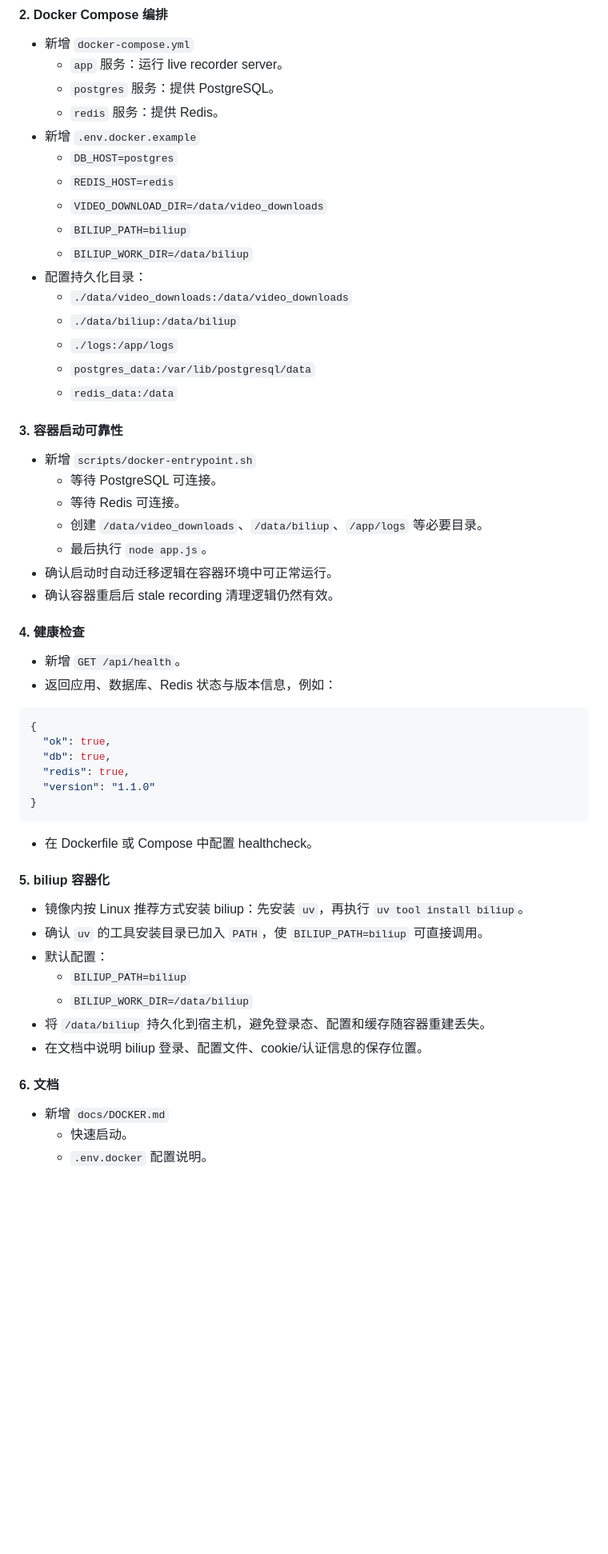
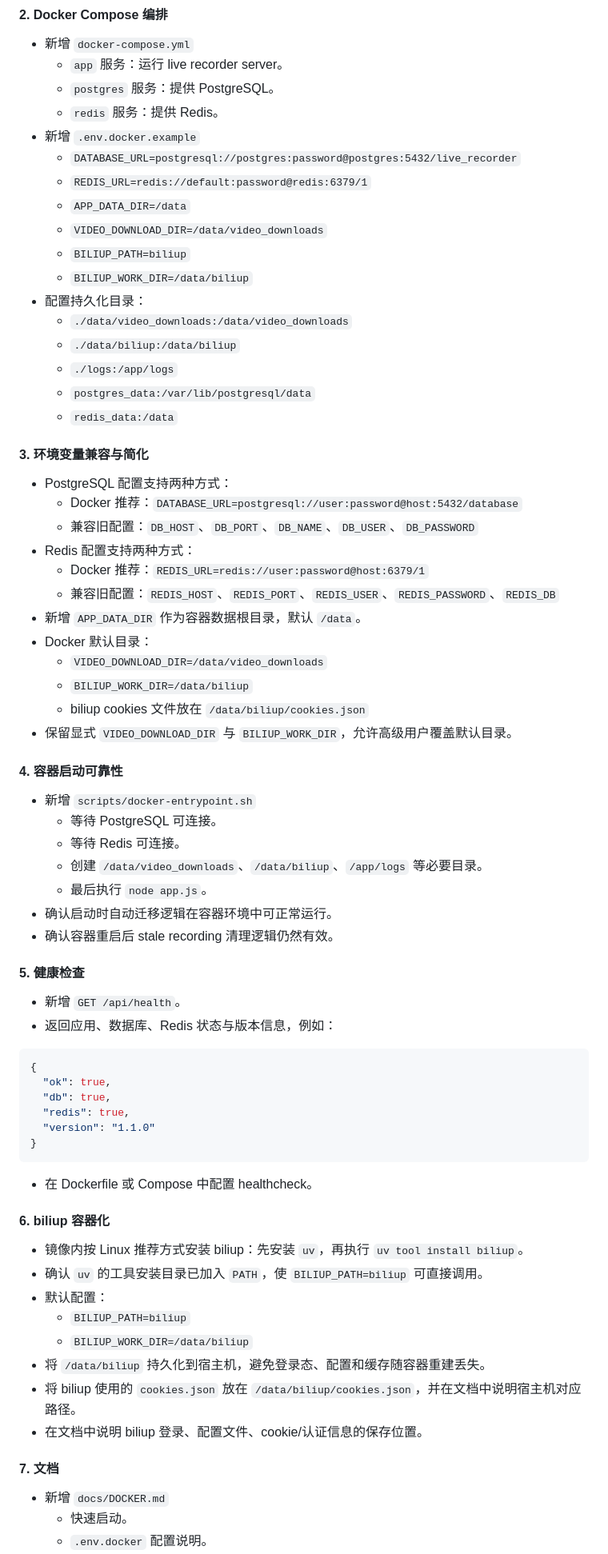
Before and after one commit to scriptsmay/live_recorder_server, a Markdown page: docs/todo/TODO.md, the part around one of its changes. Shown at 80% size. Drawn GitHub-style; blank space fills up the shorter version.

Commit message:
docs: simplify docker env plan

```diff
--- a/docs/todo/TODO.md
+++ b/docs/todo/TODO.md
@@ -37,8 +38,9 @@
   - `postgres` 服务：提供 PostgreSQL。
   - `redis` 服务：提供 Redis。
 - 新增 `.env.docker.example`
-  - `DB_HOST=postgres`
-  - `REDIS_HOST=redis`
+  - `DATABASE_URL=postgresql://postgres:password@postgres:5432/live_recorder`
+  - `REDIS_URL=redis://default:password@redis:6379/1`
+  - `APP_DATA_DIR=/data`
   - `VIDEO_DOWNLOAD_DIR=/data/video_downloads`
   - `BILIUP_PATH=biliup`
   - `BILIUP_WORK_DIR=/data/biliup`
@@ -49,7 +51,22 @@
   - `postgres_data:/var/lib/postgresql/data`
   - `redis_data:/data`
 
-#### 3. 容器启动可靠性
+#### 3. 环境变量兼容与简化
+
+- PostgreSQL 配置支持两种方式：
+  - Docker 推荐：`DATABASE_URL=postgresql://user:password@host:5432/database`
+  - 兼容旧配置：`DB_HOST`、`DB_PORT`、`DB_NAME`、`DB_USER`、`DB_PASSWORD`
+- Redis 配置支持两种方式：
+  - Docker 推荐：`REDIS_URL=redis://user:password@host:6379/1`
+  - 兼容旧配置：`REDIS_HOST`、`REDIS_PORT`、`REDIS_USER`、`REDIS_PASSWORD`、`REDIS_DB`
+- 新增 `APP_DATA_DIR` 作为容器数据根目录，默认 `/data`。
+- Docker 默认目录：
+  - `VIDEO_DOWNLOAD_DIR=/data/video_downloads`
+  - `BILIUP_WORK_DIR=/data/biliup`
+  - biliup cookies 文件放在 `/data/biliup/cookies.json`
+- 保留显式 `VIDEO_DOWNLOAD_DIR` 与 `BILIUP_WORK_DIR`，允许高级用户覆盖默认目录。
+
+#### 4. 容器启动可靠性
 
 - 新增 `scripts/docker-entrypoint.sh`
   - 等待 PostgreSQL 可连接。
@@ -59,7 +76,7 @@
 - 确认启动时自动迁移逻辑在容器环境中可正常运行。
 - 确认容器重启后 stale recording 清理逻辑仍然有效。
 
-#### 4. 健康检查
+#### 5. 健康检查
 
 - 新增 `GET /api/health`。
 - 返回应用、数据库、Redis 状态与版本信息，例如：
@@ -75,7 +92,7 @@
 
 - 在 Dockerfile 或 Compose 中配置 healthcheck。
 
-#### 5. biliup 容器化
+#### 6. biliup 容器化
 
 - 镜像内按 Linux 推荐方式安装 biliup：先安装 `uv`，再执行 `uv tool install biliup`。
 - 确认 `uv` 的工具安装目录已加入 `PATH`，使 `BILIUP_PATH=biliup` 可直接调用。
@@ -83,9 +100,10 @@
   - `BILIUP_PATH=biliup`
   - `BILIUP_WORK_DIR=/data/biliup`
 - 将 `/data/biliup` 持久化到宿主机，避免登录态、配置和缓存随容器重建丢失。
+- 将 biliup 使用的 `cookies.json` 放在 `/data/biliup/cookies.json`，并在文档中说明宿主机对应路径。
 - 在文档中说明 biliup 登录、配置文件、cookie/认证信息的保存位置。
 
-#### 6. 文档
+#### 7. 文档
 
 - 新增 `docs/DOCKER.md`
   - 快速启动。
```
Also changed, not shown: other parts of docs/todo/TODO.md (+5 -2 lines).
